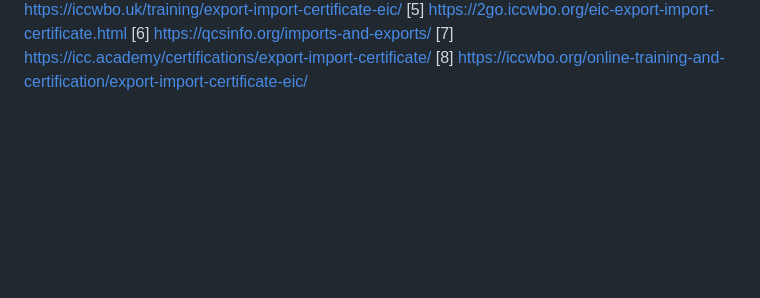
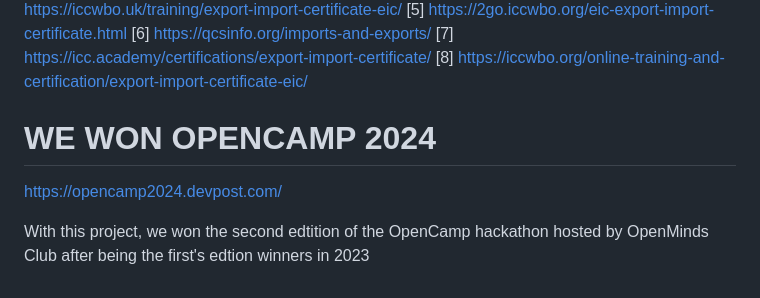
Before and after one commit to zaqks/TradeFusion, a Markdown page: README.md, the part around the change. Rendered like a GitHub page; blank space fills up the shorter version.

```diff
--- a/README.md
+++ b/README.md
@@ -208,3 +208,10 @@ Citations:
 [6] https://qcsinfo.org/imports-and-exports/
 [7] https://icc.academy/certifications/export-import-certificate/
 [8] https://iccwbo.org/online-training-and-certification/export-import-certificate-eic/
+
+
+
+# WE WON OPENCAMP 2024
+https://opencamp2024.devpost.com/
+
+With this project, we won the second edtition of the OpenCamp hackathon hosted by OpenMinds Club after being the first's edtion winners in 2023
```
